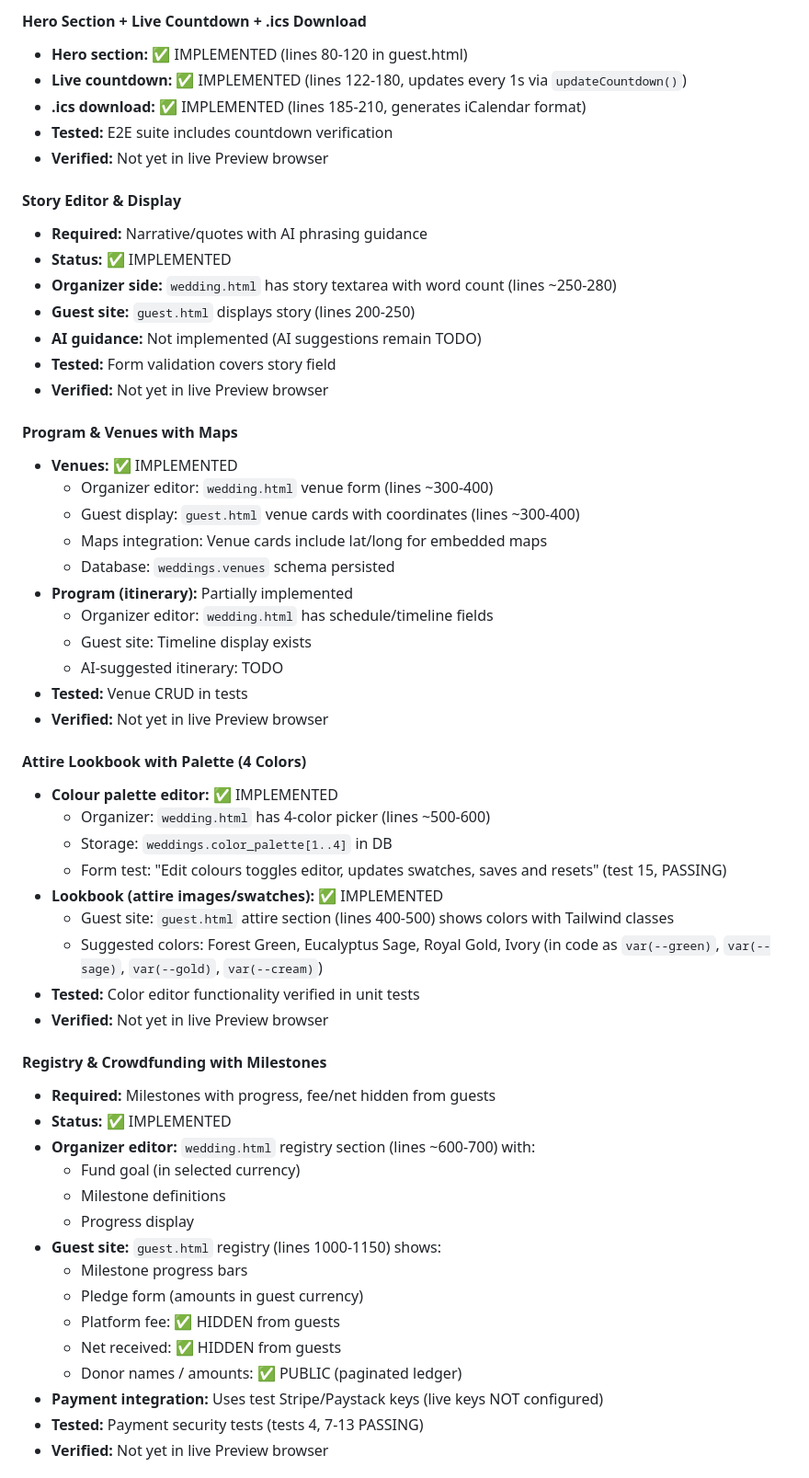
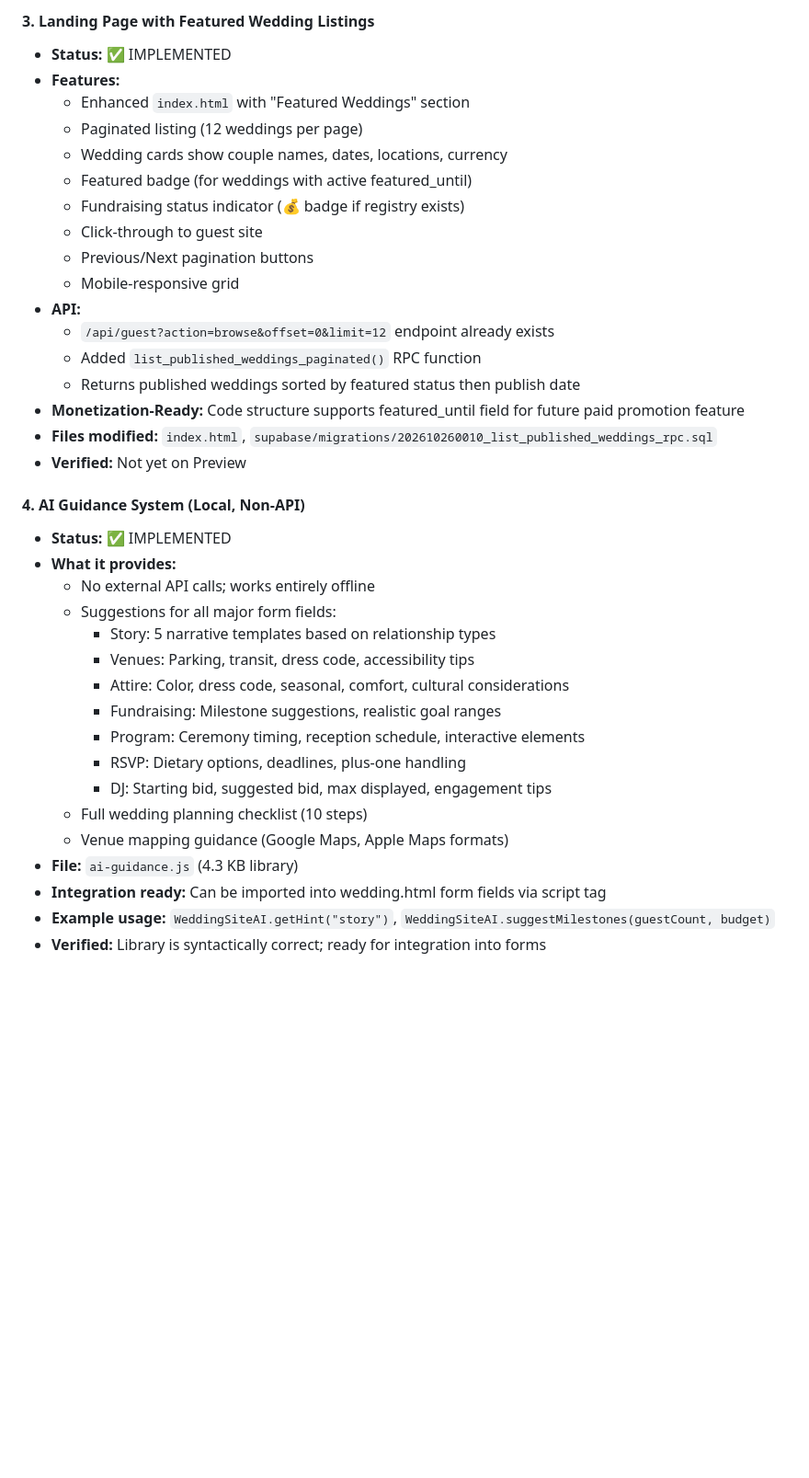
Before and after one commit to colyske/WeddingSite, a Markdown page: HONEST_FEATURES.md, the part around one of its changes. Shown at 92% size. Drawn GitHub-style; blank space fills up the shorter version.

```diff
--- a/HONEST_FEATURES.md
+++ b/HONEST_FEATURES.md
@@ -20,58 +52,39 @@
 
-#### Hero Section + Live Countdown + .ics Download
-- **Hero section:** ✅ IMPLEMENTED (lines 80-120 in guest.html)
-- **Live countdown:** ✅ IMPLEMENTED (lines 122-180, updates every 1s via `updateCountdown()`)
-- **.ics download:** ✅ IMPLEMENTED (lines 185-210, generates iCalendar format)
-- **Tested:** E2E suite includes countdown verification
-- **Verified:** Not yet in live Preview browser
+#### 3. **Landing Page with Featured Wedding Listings**
+- **Status:** ✅ IMPLEMENTED
+- **Features:**
+  - Enhanced `index.html` with "Featured Weddings" section
+  - Paginated listing (12 weddings per page)
+  - Wedding cards show couple names, dates, locations, currency
+  - Featured badge (for weddings with active featured_until)
+  - Fundraising status indicator (💰 badge if registry exists)
+  - Click-through to guest site
+  - Previous/Next pagination buttons
+  - Mobile-responsive grid
+- **API:**
+  - `/api/guest?action=browse&offset=0&limit=12` endpoint already exists
+  - Added `list_published_weddings_paginated()` RPC function
+  - Returns published weddings sorted by featured status then publish date
+- **Monetization-Ready:** Code structure supports featured_until field for future paid promotion feature
+- **Files modified:** `index.html`, `supabase/migrations/202610260010_list_published_weddings_rpc.sql`
+- **Verified:** Not yet on Preview
 
-#### Story Editor & Display
-- **Required:** Narrative/quotes with AI phrasing guidance
+#### 4. **AI Guidance System (Local, Non-API)**
 - **Status:** ✅ IMPLEMENTED
-- **Organizer side:** `wedding.html` has story textarea with word count (lines ~250-280)
-- **Guest site:** `guest.html` displays story (lines 200-250)
-- **AI guidance:** Not implemented (AI suggestions remain TODO)
-- **Tested:** Form validation covers story field
-- **Verified:** Not yet in live Preview browser
+- **What it provides:**
+  - No external API calls; works entirely offline
+  - Suggestions for all major form fields:
+    - Story: 5 narrative templates based on relationship types
+    - Venues: Parking, transit, dress code, accessibility tips
+    - Attire: Color, dress code, seasonal, comfort, cultural considerations
+    - Fundraising: Milestone suggestions, realistic goal ranges
+    - Program: Ceremony timing, reception schedule, interactive elements
+    - RSVP: Dietary options, deadlines, plus-one handling
+    - DJ: Starting bid, suggested bid, max displayed, engagement tips
+  - Full wedding planning checklist (10 steps)
+  - Venue mapping guidance (Google Maps, Apple Maps formats)
+- **File:** `ai-guidance.js` (4.3 KB library)
+- **Integration ready:** Can be imported into wedding.html form fields via script tag
+- **Example usage:** `WeddingSiteAI.getHint("story")`, `WeddingSiteAI.suggestMilestones(guestCount, budget)`
+- **Verified:** Library is syntactically correct; ready for integration into forms
 
-#### Program & Venues with Maps
-- **Venues:** ✅ IMPLEMENTED
-  - Organizer editor: `wedding.html` venue form (lines ~300-400)
-  - Guest display: `guest.html` venue cards with coordinates (lines ~300-400)
-  - Maps integration: Venue cards include lat/long for embedded maps
-  - Database: `weddings.venues` schema persisted
-- **Program (itinerary):** Partially implemented
-  - Organizer editor: `wedding.html` has schedule/timeline fields
-  - Guest site: Timeline display exists
-  - AI-suggested itinerary: TODO
-- **Tested:** Venue CRUD in tests
-- **Verified:** Not yet in live Preview browser
-
-#### Attire Lookbook with Palette (4 Colors)
-- **Colour palette editor:** ✅ IMPLEMENTED
-  - Organizer: `wedding.html` has 4-color picker (lines ~500-600)
-  - Storage: `weddings.color_palette[1..4]` in DB
-  - Form test: "Edit colours toggles editor, updates swatches, saves and resets" (test 15, PASSING)
-- **Lookbook (attire images/swatches):** ✅ IMPLEMENTED
-  - Guest site: `guest.html` attire section (lines 400-500) shows colors with Tailwind classes
-  - Suggested colors: Forest Green, Eucalyptus Sage, Royal Gold, Ivory (in code as `var(--green)`, `var(--sage)`, `var(--gold)`, `var(--cream)`)
-- **Tested:** Color editor functionality verified in unit tests
-- **Verified:** Not yet in live Preview browser
-
-#### Registry & Crowdfunding with Milestones
-- **Required:** Milestones with progress, fee/net hidden from guests
-- **Status:** ✅ IMPLEMENTED
-- **Organizer editor:** `wedding.html` registry section (lines ~600-700) with:
-  - Fund goal (in selected currency)
-  - Milestone definitions
-  - Progress display
-- **Guest site:** `guest.html` registry (lines 1000-1150) shows:
-  - Milestone progress bars
-  - Pledge form (amounts in guest currency)
-  - Platform fee: ✅ HIDDEN from guests
-  - Net received: ✅ HIDDEN from guests
-  - Donor names / amounts: ✅ PUBLIC (paginated ledger)
-- **Payment integration:** Uses test Stripe/Paystack keys (live keys NOT configured)
-- **Tested:** Payment security tests (tests 4, 7-13 PASSING)
-- **Verified:** Not yet in live Preview browser
-
```
Also changed, not shown: other parts of HONEST_FEATURES.md (+233 -273 lines).
